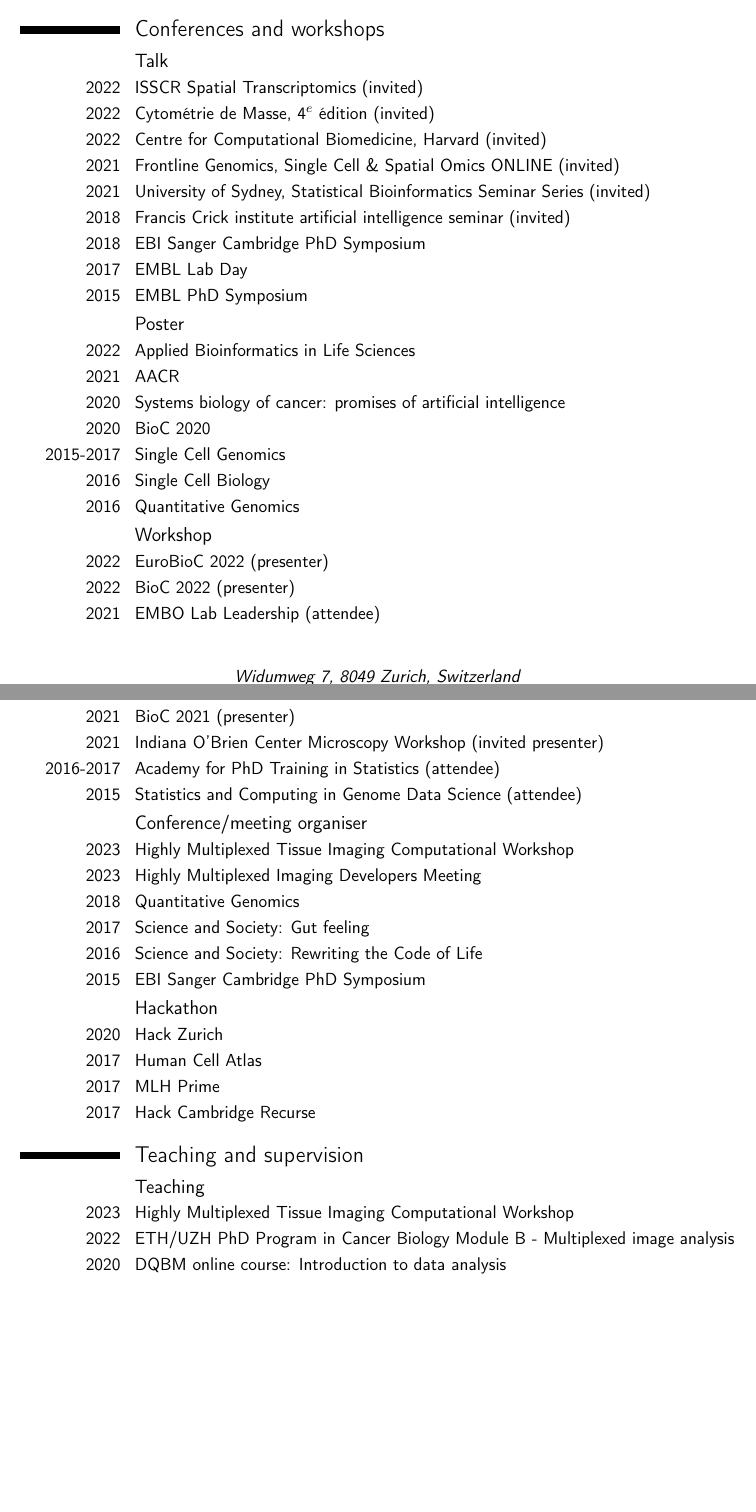
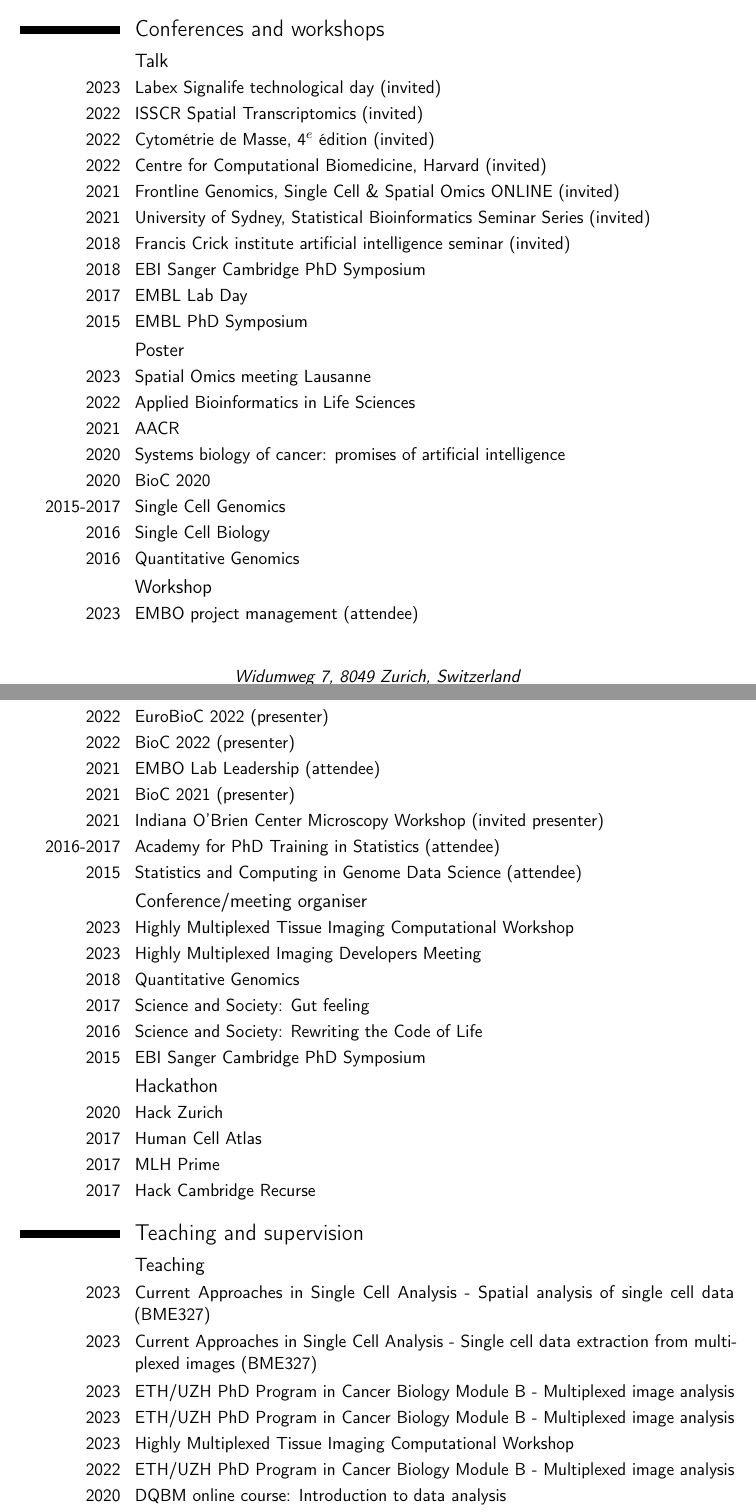
Before and after one commit to nilseling/nilseling.github.io, a LaTeX CV (cv/CV_Nils_Eling.tex): two parts of pages 3 and 4 of 5, joined at a grey line, cut so that both start at the same text, the shorter picture padded with empty space. Compiled offline with pdfLaTeX.

Commit message:
Updated CV

```diff
--- a/cv/CV_Nils_Eling.tex
+++ b/cv/CV_Nils_Eling.tex
@@ -147,6 +147,7 @@ sequencing data}}}{\textnormal{\underline{Eling, N.} \textit{et al.}}}{\textit{C
 \section{Conferences and workshops}
 
 \subsection{Talk}
+\cvitem{2023}{Labex Signalife technological day (invited)}
 \cvitem{2022}{ISSCR Spatial Transcriptomics (invited)}
 \cvitem{2022}{Cytométrie de Masse, 4$^e$ édition (invited)}
 \cvitem{2022}{Centre for Computational Biomedicine, Harvard (invited)}
@@ -158,6 +159,7 @@ sequencing data}}}{\textnormal{\underline{Eling, N.} \textit{et al.}}}{\textit{C
 \cvitem{2015}{EMBL PhD Symposium}
 
 \subsection{Poster}
+\cvitem{2023}{Spatial Omics meeting Lausanne}
 \cvitem{2022}{Applied Bioinformatics in Life Sciences}
 \cvitem{2021}{AACR}
 \cvitem{2020}{Systems biology of cancer: promises of artificial intelligence}
@@ -167,6 +169,7 @@ sequencing data}}}{\textnormal{\underline{Eling, N.} \textit{et al.}}}{\textit{C
 \cvitem{2016}{Quantitative Genomics}
 
 \subsection{Workshop}
+\cvitem{2023}{EMBO project management (attendee)}
 \cvitem{2022}{EuroBioC 2022 (presenter)}
 \cvitem{2022}{BioC 2022 (presenter)}
 \cvitem{2021}{EMBO Lab Leadership (attendee)}
@@ -192,6 +195,10 @@ sequencing data}}}{\textnormal{\underline{Eling, N.} \textit{et al.}}}{\textit{C
 \section{Teaching and supervision}
 
 \subsection{Teaching}
+\cvitem{2023}{Current Approaches in Single Cell Analysis - Spatial analysis of single cell data (BME327)}
+\cvitem{2023}{Current Approaches in Single Cell Analysis - Single cell data extraction from multiplexed images (BME327)}
+\cvitem{2023}{ETH/UZH PhD Program in Cancer Biology Module B - Multiplexed image analysis}
+\cvitem{2023}{ETH/UZH PhD Program in Cancer Biology Module B - Multiplexed image analysis}
 \cvitem{2023}{Highly Multiplexed Tissue Imaging Computational Workshop}
 \cvitem{2022}{ETH/UZH PhD Program in Cancer Biology Module B - Multiplexed image analysis}
 \cvitem{2020}{DQBM online course: Introduction to data analysis}
```
Also changed, not shown: cv/CV_Nils_Eling.pdf, 3 other files.
